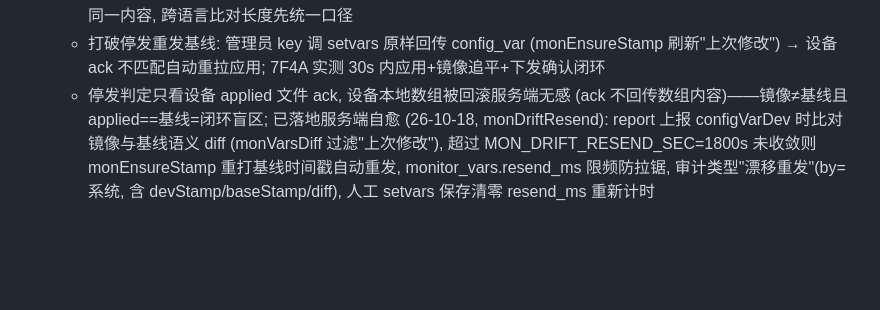
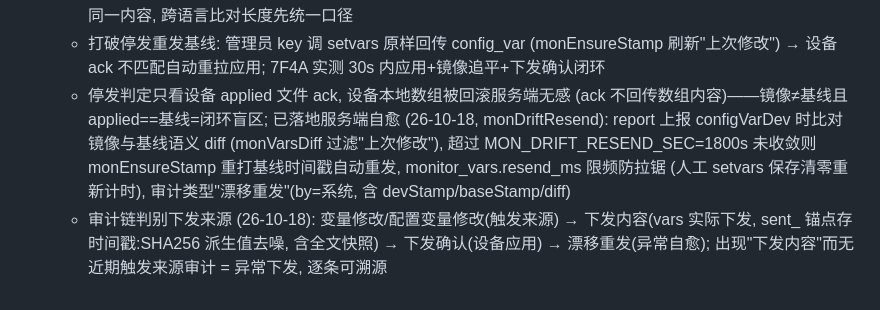
Before and after one commit to q2498755236/-, a Markdown page: .monkeycode/MEMORY.md, the part around the change. Drawn GitHub-style; blank space fills up the shorter version.

Commit message:
docs: MEMORY 补充审计链判别下发来源方法与漂移自愈落地记录 Co-authored-by: monkeycode-ai <monkeycode-ai@chaitin.com>

```diff
--- a/.monkeycode/MEMORY.md
+++ b/.monkeycode/MEMORY.md
@@ -242,4 +242,5 @@ Entries discovered by the Agent during task execution should follow this format:
   - monitor_vars 的 edit_backup/config_backup 列是网页"备用槽草稿"(backup1/backup2 字段, 2831 行注释, 与下发隔离), 不是基线历史备份, 勿当基线变更证据
   - 长度比对陷阱: PHP strlen 按字节 (UTF-8 中文 3 字节), Python len 按字符, 384B(PHP)≈291 字符(Python)是同一内容, 跨语言比对长度先统一口径
   - 打破停发重发基线: 管理员 key 调 setvars 原样回传 config_var (monEnsureStamp 刷新"上次修改") → 设备 ack 不匹配自动重拉应用; 7F4A 实测 30s 内应用+镜像追平+下发确认闭环
-  - 停发判定只看设备 applied 文件 ack, 设备本地数组被回滚服务端无感 (ack 不回传数组内容)——镜像≠基线且 applied==基线=闭环盲区; 已落地服务端自愈 (26-10-18, monDriftResend): report 上报 configVarDev 时比对镜像与基线语义 diff (monVarsDiff 过滤"上次修改"), 超过 MON_DRIFT_RESEND_SEC=1800s 未收敛则 monEnsureStamp 重打基线时间戳自动重发, monitor_vars.resend_ms 限频防拉锯, 审计类型"漂移重发"(by=系统, 含 devStamp/baseStamp/diff), 人工 setvars 保存清零 resend_ms 重新计时
+  - 停发判定只看设备 applied 文件 ack, 设备本地数组被回滚服务端无感 (ack 不回传数组内容)——镜像≠基线且 applied==基线=闭环盲区; 已落地服务端自愈 (26-10-18, monDriftResend): report 上报 configVarDev 时比对镜像与基线语义 diff (monVarsDiff 过滤"上次修改"), 超过 MON_DRIFT_RESEND_SEC=1800s 未收敛则 monEnsureStamp 重打基线时间戳自动重发, monitor_vars.resend_ms 限频防拉锯 (人工 setvars 保存清零重新计时), 审计类型"漂移重发"(by=系统, 含 devStamp/baseStamp/diff)
+  - 审计链判别下发来源 (26-10-18): 变量修改/配置变量修改(触发来源) → 下发内容(vars 实际下发, sent_ 锚点存 时间戳:SHA256 派生值去噪, 含全文快照) → 下发确认(设备应用) → 漂移重发(异常自愈); 出现"下发内容"而无近期触发来源审计 = 异常下发, 逐条可溯源
```
